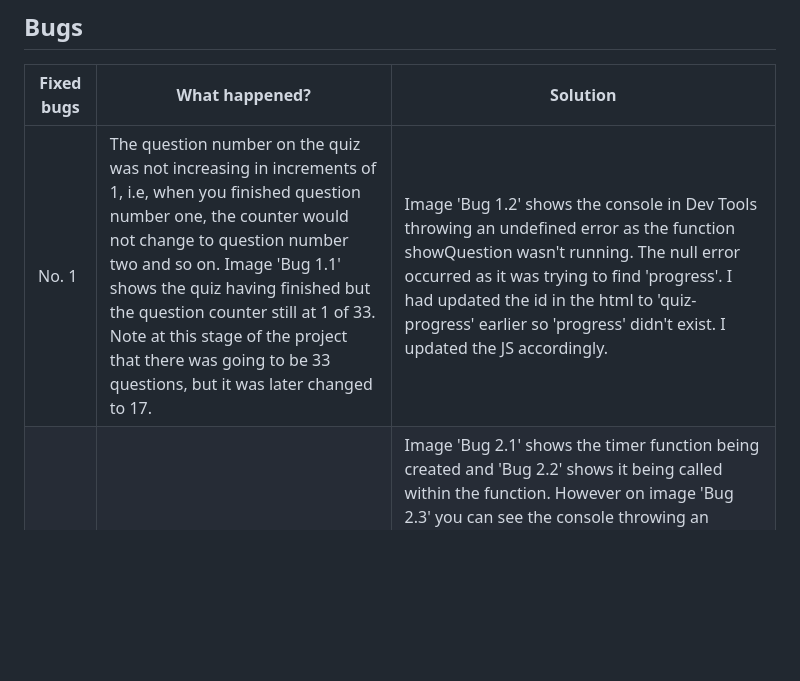
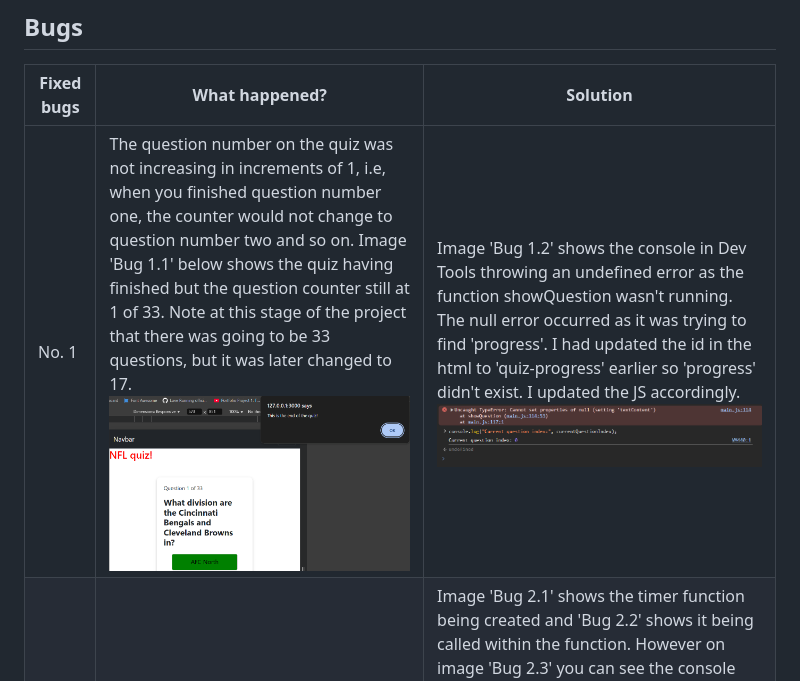
Before and after one commit to ccrd1711/nfl-quiz, a Markdown page: README.md, the part around the change. GitHub-like rendering; pictures changed too: assets/bugs/Bug 1.2 Quiz progress timer.png (added), assets/bugs/bug1.1.png (added); blank space fills up the shorter version.

```diff
--- a/README.md
+++ b/README.md
@@ -16,7 +16,7 @@ Having understood that JavaScript was going to be all about introducing interact
 
  Fixed bugs | What happened? | Solution
 -- | -- | -- |
-No. 1 | The question number on the quiz was not increasing in increments of 1, i.e, when you finished question number one, the counter would not change to question number two and so on. Image 'Bug 1.1' shows the quiz having finished but the question counter still at 1 of 33. Note at this stage of the project that there was going to be 33 questions, but it was later changed to 17. | Image 'Bug 1.2' shows the console in Dev Tools throwing an undefined error as the function showQuestion wasn't running. The null error occurred as it was trying to find 'progress'. I had updated the id in the html to 'quiz-progress' earlier so 'progress' didn't exist. I updated the JS accordingly.
+No. 1 | The question number on the quiz was not increasing in increments of 1, i.e, when you finished question number one, the counter would not change to question number two and so on. Image 'Bug 1.1' below shows the quiz having finished but the question counter still at 1 of 33. Note at this stage of the project that there was going to be 33 questions, but it was later changed to 17. ![Bug1.1](assets/bugs/bug1.1.png)| Image 'Bug 1.2' shows the console in Dev Tools throwing an undefined error as the function showQuestion wasn't running. The null error occurred as it was trying to find 'progress'. I had updated the id in the html to 'quiz-progress' earlier so 'progress' didn't exist. I updated the JS accordingly. ![Bug 1.2](assets/bugs/Bug%201.2%20Quiz%20progress%20timer.png)
 No.2 | The initial 10-second timer implemented into the site was not working on the quiz beginning, or when the question moved from one to the other. | Image 'Bug 2.1' shows the timer function being created and 'Bug 2.2' shows it being called within the function. However on image 'Bug 2.3' you can see the console throwing an initialisation error. At this stage the timeLeft declaration was moved up the JS file and this fixed the initialisation error, but the timer would still not run. startTimer and showQuestion would all log to the console but setInterval and nextQuestion would not, and the console would remain empty when clicking an answer. Declaring the timer globally (image 'Bug 2.4') fixed the issue.
 
 ## Deployment and Accessing Code Workspace
```
Also changed, not shown: 1 other file.
